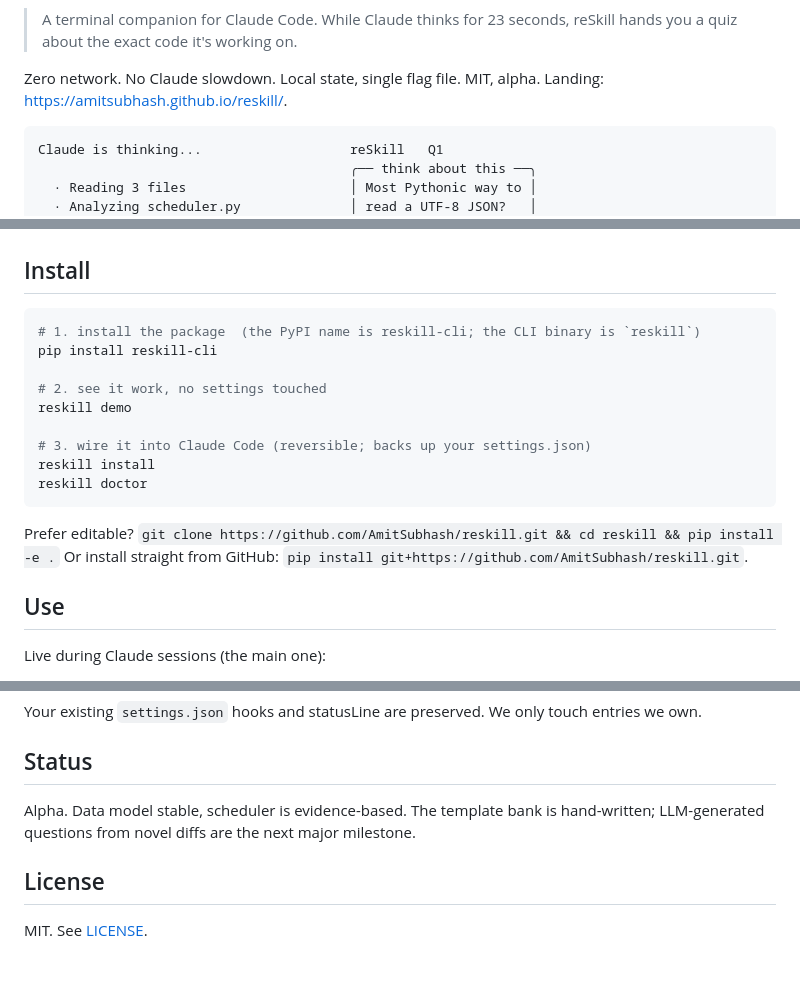
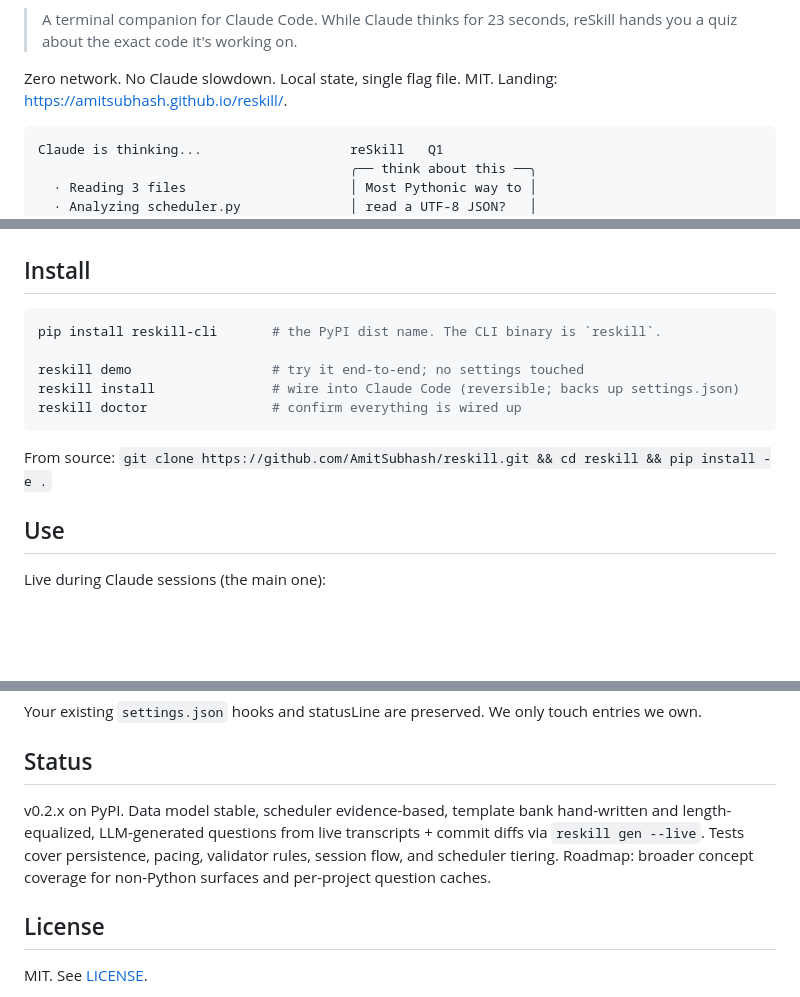
Before and after one commit to AmitSubhash/reskill, a Markdown page: README.md, 3 parts joined by grey strips. GitHub-like rendering; blank space fills up the shorter version.

Commit message:
docs(readme): tighten install block, add PyPI badge, refresh status
- Add PyPI version badge for reskill-cli
- Install block simplified: one-line comment ("the PyPI dist name,
  the CLI binary is reskill"), drop the fallback install-from-git
  line that was redundant with the PyPI instruction, keep the
  editable-clone path
- Update "what's inside" question count from 74 to 85, concepts 50
  to 60 (matches current bank)
- Rewrite Status section: the template bank is no longer alpha,
  LLM-gen from transcripts + commit diffs already ships. Point at
  what the real next milestone is (broader coverage + per-project
  caches)

Also dropped the stale v0.2.1 GitHub release + tag for the old
reskill-claude name (done via gh release delete). v0.2.2 release
notes rewritten to stand alone without migration boilerplate.

````diff
--- a/README.md
+++ b/README.md
@@ -10,8 +11,8 @@
 > seconds, reSkill hands you a quiz about the exact code it's working
 > on.
 
-Zero network. No Claude slowdown. Local state, single flag file. MIT,
-alpha. Landing: <https://amitsubhash.github.io/reskill/>.
+Zero network. No Claude slowdown. Local state, single flag file. MIT.
+Landing: <https://amitsubhash.github.io/reskill/>.
 
 ```
 Claude is thinking...                   reSkill   Q1
@@ -30,19 +31,14 @@ Claude is thinking...                   reSkill   Q1
 ## Install
 
 ```bash
-# 1. install the package  (the PyPI name is reskill-cli; the CLI binary is `reskill`)
-pip install reskill-cli
+pip install reskill-cli       # the PyPI dist name. The CLI binary is `reskill`.
 
-# 2. see it work, no settings touched
-reskill demo
-
-# 3. wire it into Claude Code (reversible; backs up your settings.json)
-reskill install
-reskill doctor
+reskill demo                  # try it end-to-end; no settings touched
+reskill install               # wire into Claude Code (reversible; backs up settings.json)
+reskill doctor                # confirm everything is wired up
 ```
 
-Prefer editable? `git clone https://github.com/AmitSubhash/reskill.git && cd reskill && pip install -e .`
-Or install straight from GitHub: `pip install git+https://github.com/AmitSubhash/reskill.git`.
+From source: `git clone https://github.com/AmitSubhash/reskill.git && cd reskill && pip install -e .`
 
 ## Use
 
@@ -143,9 +139,12 @@ only touch entries we own.
 
 ## Status
 
-Alpha. Data model stable, scheduler is evidence-based. The template
-bank is hand-written; LLM-generated questions from novel diffs are
-the next major milestone.
+v0.2.x on PyPI. Data model stable, scheduler evidence-based, template
+bank hand-written and length-equalized, LLM-generated questions from
+live transcripts + commit diffs via `reskill gen --live`. Tests cover
+persistence, pacing, validator rules, session flow, and scheduler
+tiering. Roadmap: broader concept coverage for non-Python surfaces
+and per-project question caches.
 
 ## License
 
````
Also changed, not shown: other parts of README.md (+2 -1 lines).
